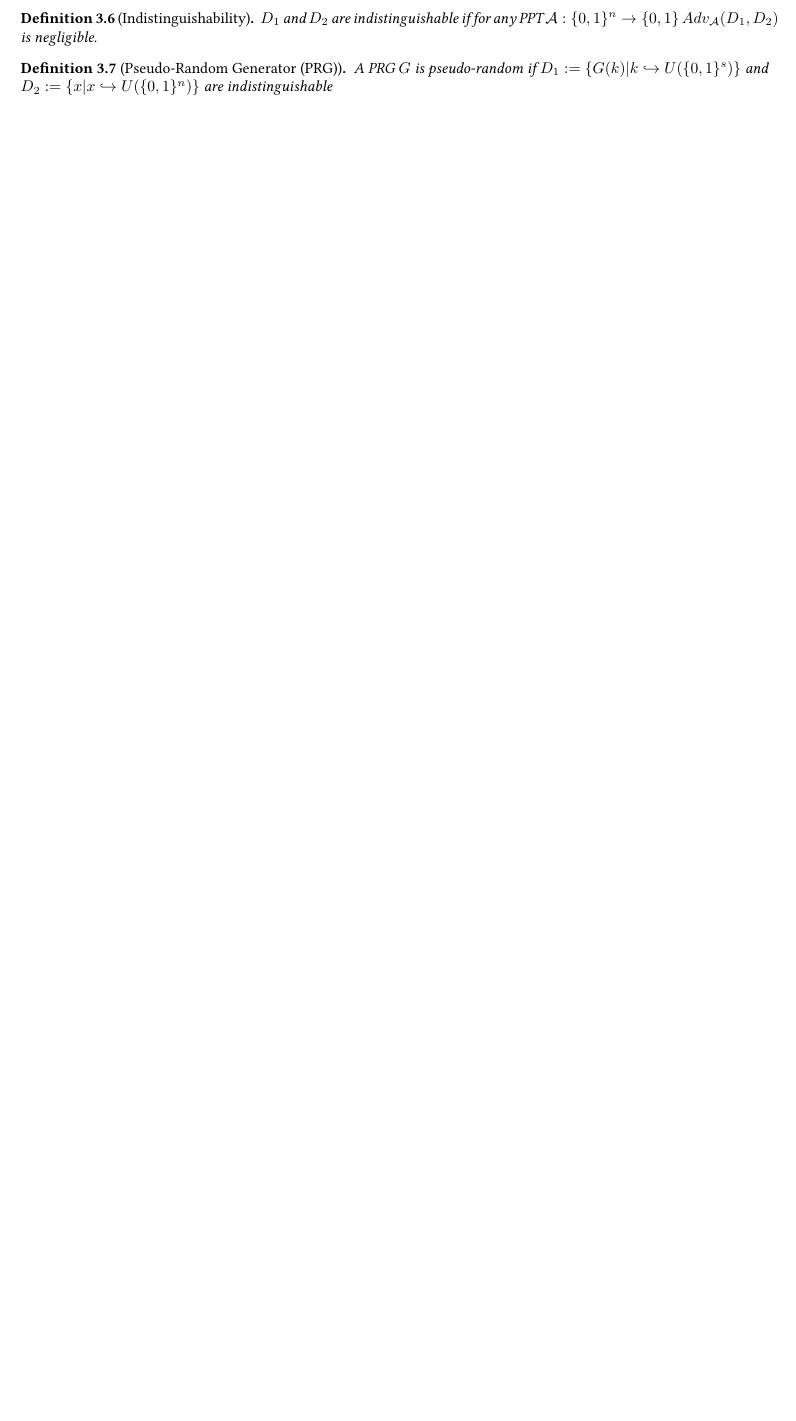
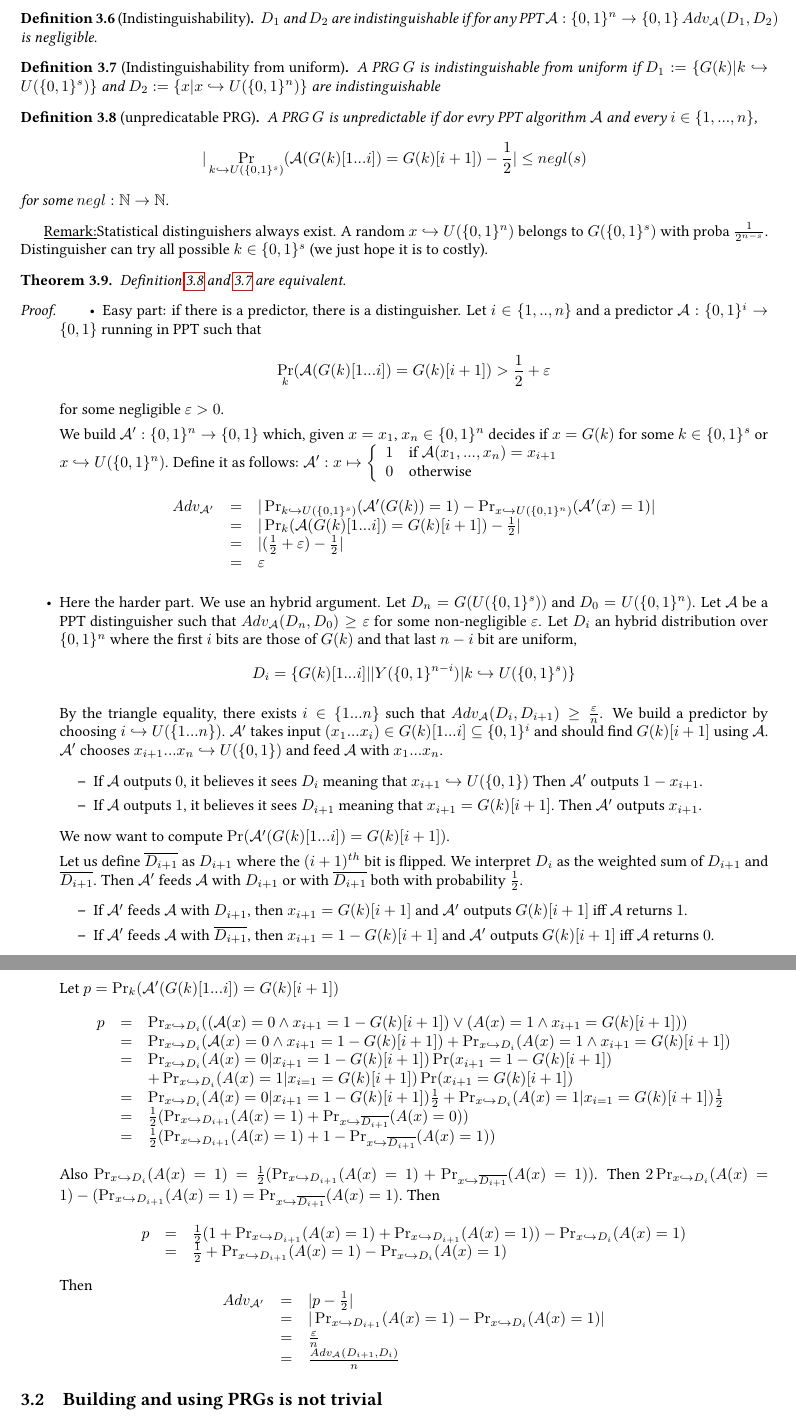
Before and after one commit to lecfab/M1IF2Sem, a LaTeX document (Crypto/cours/cours.tex): part of page 5 of 5 before the commit and two parts of pages 5 and 6 of 6 after it, the two joined at a grey line, cut so that both start at the same text, the shorter picture padded with empty space. Compiled offline with pdfLaTeX.

Commit message:
Crypto 11:39

```diff
--- a/Crypto/cours/cours.tex
+++ b/Crypto/cours/cours.tex
@@ -70,6 +70,10 @@
 \newcommand{\Cor}[3]{\begin{cor}[#1]\label{#2}#3\end{cor}}
 \newcommand{\Prop}[3]{\begin{prop}[#1]\label{#2}#3\end{prop}}
 
+\newcommand{\Rem}{\underline{Remark:}}
+\newcommand{\Idea}{\underline{Idea:}}
+\newcommand{\Question}{\underline{Question:}}
+
 \newcommand{\hsp}{\hspace{20pt}}
 \newcommand{\HRule}{\rule{\linewidth}{0.5mm}}
 \newcommand{\R}{\mathbb{R}}
@@ -77,6 +81,7 @@
 \newcommand{\K}{\mathbb{K}}
 \newcommand{\Q}{\mathbb{Q}}
 \newcommand{\C}{\mathcal{C}}
+\newcommand{\A}{\mathcal{A}}
 \newcommand{\X}{\mathcal{X}}
 \newcommand{\brakets}[1]{\langle#1\rangle}
 \newcommand{\betaar}{\rightarrow_\beta}
@@ -247,5 +252,70 @@ $G(\{0,1\}^s)$ is a tiny subset of $\{0,1\}^n$ but we want it to looks uniform.
 
 \Def{Indistinguishability}{def:indisting}{$D_1$ and $D_2$ are indistinguishable if for any PPT $\mathcal{A}:\{0,1\}^n\rightarrow\{0,1\}$ $Adv_\mathcal{A}(D_1,D_2)$ is negligible.}
 
-\Def{Pseudo-Random Generator (PRG)}{def:pseudoRandPRG}{A PRG $G$ is pseudo-random if $D_1:=\{G(k)|k\hookrightarrow U(\{0,1\}^s)\}$ and $D_2:=\{x|x\hookrightarrow U(\{0,1\}^n)\}$ are indistinguishable}
+\Def{Indistinguishability from uniform}{def:unifPRG}{A PRG $G$ is indistinguishable from uniform if $D_1:=\{G(k)|k\hookrightarrow U(\{0,1\}^s)\}$ and $D_2:=\{x|x\hookrightarrow U(\{0,1\}^n)\}$ are indistinguishable}
 
+\Def{unpredicatable PRG}{def:unpredPRG}{A PRG $G$ is unpredictable if dor evry PPT algorithm $\A$ and every $i\in\{1,...,n\}$,
+\[|\Pr_{k\hookrightarrow U(\{0,1\}^s)}(\A(G(k)[1...i])=G(k)[i+1])-\frac{1}{2}|\leq negl(s)\]
+for some $negl:\N\rightarrow\N$.
+}
+
+\Rem Statistical distinguishers always exist. A random $x\hookrightarrow U(\{0,1\}^n)$ belongs to $G(\{0,1\}^s)$ with proba $\frac{1}{2^{n-s}}$. Distinguisher can try all possible $k\in\{0,1\}^s$ (we just hope it is to costly).
+
+\Thm{}{thm:indisUnpredEquiv}{Definition \ref{def:unpredPRG} and \ref{def:unifPRG} are equivalent.}
+
+\begin{proof}
+\begin{itemize}
+\item Easy part: if there is a predictor, there is a distinguisher. Let $i\in\{1,..,n\}$ and a predictor $\A:\{0,1\}^i\rightarrow\{0,1\}$ running in PPT such that
+\[\Pr_k(\A(G(k)[1...i])=G(k)[i+1])>\frac{1}{2}+\epsilon\]
+for some negligible $\epsilon>0$.
+
+We build $\A':\{0,1\}^n\rightarrow\{0,1\}$ which, given $x=x_1$, $x_n\in\{0,1\}^n$ decides if $x=G(k)$ for some $k\in\{0,1\}^s$ or $x\hookrightarrow U(\{0,1\}^n)$. Define it as follows: $\A':x\mapsto\left\{\begin{array}{r l}
+1 & \text{if $\A(x_1,...,x_n)=x_{i+1}$}\\
+0 & \text{otherwise}
+\end{array}\right.$
+\[\begin{array}{r c l}
+Adv_{\A'} &=& |\Pr_{k\hookrightarrow U(\{0,1\}^s)}(\A'(G(k))=1)-\Pr_{x\hookrightarrow U(\{0,1\}^n)}(\A'(x)=1)|\\
+&=& |\Pr_k(\A(G(k)[1...i])=G(k)[i+1]) - \frac{1}{2}|\\
+&=& |(\frac{1}{2}+\epsilon)-\frac{1}{2}|\\
+&=& \epsilon
+\end{array}\]
+\item Here the harder part. We use an hybrid argument. Let $D_n=G(U(\{0,1\}^s))$ and $D_0=U(\{0,1\}^n)$. Let $\A$ be a PPT distinguisher such that $Adv_\A(D_n,D_0)\geq\epsilon$ for some non-negligible $\epsilon$. Let $D_i$ an hybrid distribution over $\{0,1\}^n$ where the first $i$ bits are those of $G(k)$ and that last $n-i$ bit are uniform, \[D_i=\{G(k)[1...i]||Y(\{0,1\}^{n-i})|k\hookrightarrow U(\{0,1\}^s)\}\]
+
+By the triangle equality, there exists $i\in\{1...n\}$ such that $Adv_\A(D_i,D_{i+1})\geq\frac{\epsilon}{n}$. We build a predictor by choosing $i\hookrightarrow U(\{1...n\})$. $\A'$ takes input $(x_1...x_i)\in G(k)[1...i]\subseteq\{0,1\}^i$ and should find $G(k)[i+1]$ using $\A$.
+$\A'$ chooses $x_{i+1}...x_n\hookrightarrow U(\{0,1\})$ and feed $\A$ with $x_1...x_n$.
+\begin{itemize}
+\item If $\A$ outputs $0$, it believes it sees $D_i$ meaning that $x_{i+1}\hookrightarrow U(\{0,1\})$ Then $\A'$ outputs $1-x_{i+1}$.
+\item If $\A$ outputs $1$, it believes it sees $D_{i+1}$ meaning that $x_{i+1}=G(k)[i+1]$. Then $\A'$ outputs $x_{i+1}$.
+\end{itemize}
+We now want to compute $\Pr(\A'(G(k)[1...i])=G(k)[i+1])$.
+
+Let us define $\overline{D_{i+1}}$ as $D_{i+1}$ where the $(i+1)^{th}$ bit is flipped. We interpret $D_i$ as the weighted sum of $D_{i+1}$ and $\overline{D_{i+1}}$. Then $\A'$ feeds $\A$ with $D_{i+1}$ or with $\overline{D_{i+1}}$ both with probability $\frac{1}{2}$.
+\begin{itemize}
+\item If $\A'$ feeds $\A$ with $D_{i+1}$, then $x_{i+1}=G(k)[i+1]$ and $\A'$ outputs $G(k)[i+1]$ iff $\A$ returns $1$.
+\item If $\A'$ feeds $\A$ with $\overline{D_{i+1}}$, then $x_{i+1}=1-G(k)[i+1]$ and $\A'$ outputs $G(k)[i+1]$ iff $\A$ returns $0$.
+\end{itemize}
+Let $p=\Pr_k(\A'(G(k)[1...i])=G(k)[i+1])$
+\[\begin{array}{r c l}
+p &=& \Pr_{x\hookrightarrow D_i}((\A(x)=0\wedge x_{i+1}=1-G(k)[i+1])\vee(A(x)=1\wedge x_{i+1}=G(k)[i+1]))\\
+&=& \Pr_{x\hookrightarrow D_i}(\A(x)=0\wedge x_{i+1}=1-G(k)[i+1])+\Pr_{x\hookrightarrow D_i}(A(x)=1\wedge x_{i+1}=G(k)[i+1])\\
+&=& \Pr_{x\hookrightarrow D_i}(A(x)=0|x_{i+1}=1-G(k)[i+1])\Pr(x_{i+1}=1-G(k)[i+1])\\
+&& +\Pr_{x\hookrightarrow D_i}(A(x)=1|x_{i=1}=G(k)[i+1])\Pr(x_{i+1}=G(k)[i+1]) \\
+&=& \Pr_{x\hookrightarrow D_i}(A(x)=0|x_{i+1}=1-G(k)[i+1])\frac{1}{2} 	+\Pr_{x\hookrightarrow D_i}(A(x)=1|x_{i=1}=G(k)[i+1])\frac{1}{2}\\
+&=& \frac{1}{2}(\Pr_{x\hookrightarrow D_{i+1}}(A(x)=1)+\Pr_{x\hookrightarrow\overline{D_{i+1}}}(A(x)=0))\\
+&=& \frac{1}{2}(\Pr_{x\hookrightarrow D_{i+1}}(A(x)=1)+1-\Pr_{x\hookrightarrow\overline{D_{i+1}}}(A(x)=1))
+\end{array}\]
+Also $\Pr_{x\hookrightarrow D_i}(A(x)=1)=\frac{1}{2}(\Pr_{x\hookrightarrow D_{i+1}}(A(x)=1)+\Pr_{x\hookrightarrow\overline{D_{i+1}}}(A(x)=1))$. Then  $2\Pr_{x\hookrightarrow D_i}(A(x)=1)-(\Pr_{x\hookrightarrow D_{i+1}}(A(x)=1)=\Pr_{x\hookrightarrow\overline{D_{i+1}}}(A(x)=1)$. Then
+\[\begin{array}{r c l}
+p &=& \frac{1}{2}(1+\Pr_{x\hookrightarrow D_{i+1}}(A(x)=1)+\Pr_{x\hookrightarrow D_{i+1}}(A(x)=1))-\Pr_{x\hookrightarrow D_i}(A(x)=1)\\
+&=& \frac{1}{2} + \Pr_{x\hookrightarrow D_{i+1}}(A(x)=1)-\Pr_{x\hookrightarrow D_i}(A(x)=1)
+\end{array}
+\]
+Then
+\[\begin{array}{r c l}
+Adv_{\A'} &=& |p-\frac{1}{2}|\\
+&=& |\Pr_{x\hookrightarrow D_{i+1}}(A(x)=1)-\Pr_{x\hookrightarrow D_i}(A(x)=1)|\\
+&=& \frac{\epsilon}{n}\\
+&=& \frac{Adv_\A(D_{i+1},D_i)}{n}
+\end{array}\]
+\end{itemize}
+\subsection{Building and using PRGs is not trivial}
```
Also changed, not shown: Crypto/cours/cours.tex (10 more changed lines).
